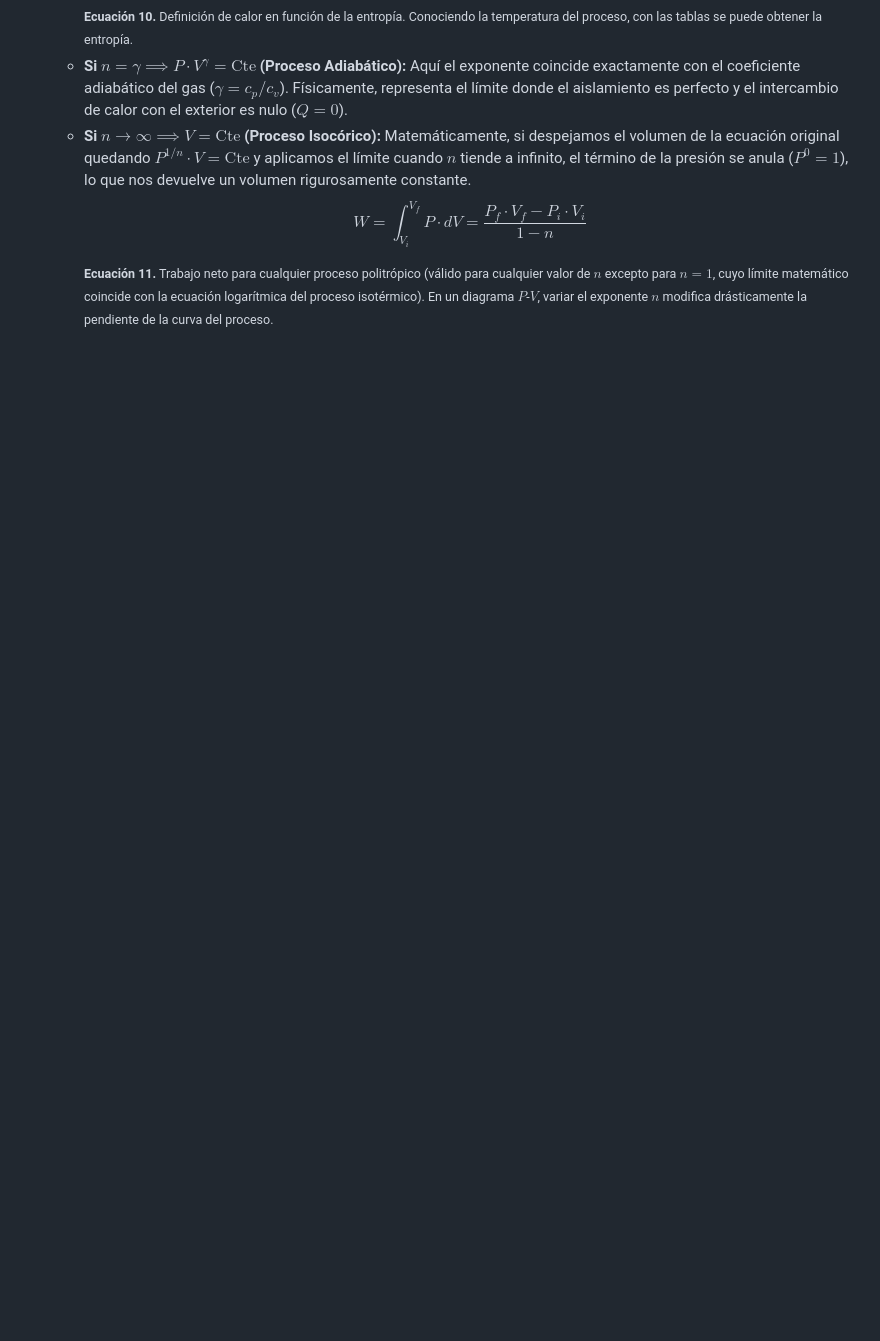
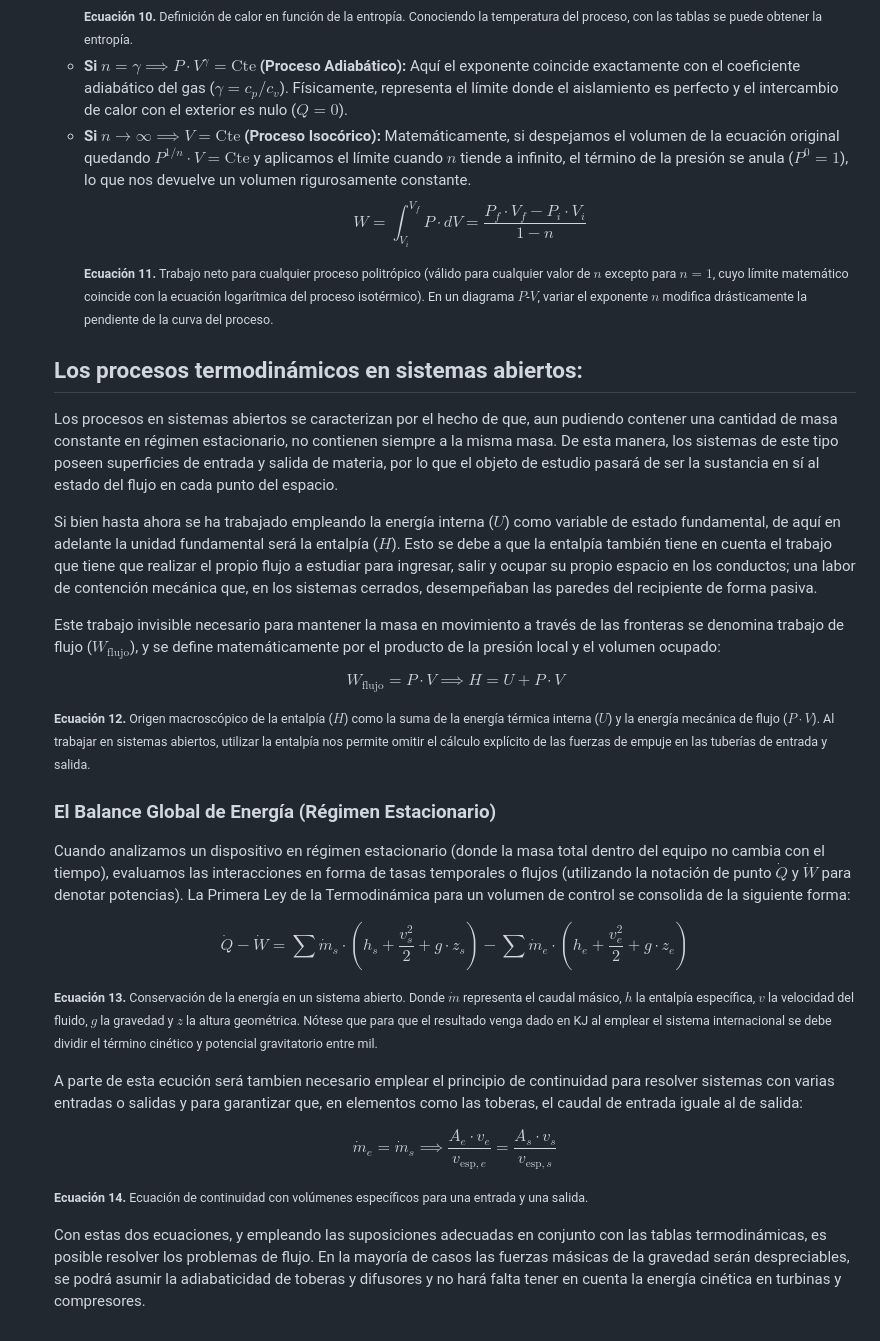
Before and after one commit to portaTuimil/Blog_Generator, a Markdown page: src/articles/onAnIntroductionToThermodynamicsAndItsLawsES.md, the part around the change. Drawn GitHub-style; blank space fills up the shorter version.

Commit message:
Blog: onAnIntroductionToThermodynamicsAndItsLawsES.

```diff
--- a/src/articles/onAnIntroductionToThermodynamicsAndItsLawsES.md
+++ b/src/articles/onAnIntroductionToThermodynamicsAndItsLawsES.md
@@ -207,3 +207,40 @@ $$\Delta S = \frac{\partial Q}{T}$$
 <small><b>Ecuación 11.</b> Trabajo neto para cualquier proceso politrópico (válido para cualquier valor de $n$ excepto para $n = 1$, cuyo límite matemático coincide con la ecuación logarítmica del proceso isotérmico). En un diagrama $P$-$V$, variar el exponente $n$ modifica drásticamente la pendiente de la curva del proceso.</small>
   </li>
 </ul>
+
+<h2>Los procesos termodinámicos en sistemas abiertos: </h2>
+<p>
+  Los procesos en sistemas abiertos se caracterizan por el hecho de que, aun pudiendo contener una cantidad de masa constante en régimen estacionario, no contienen siempre a la misma masa. De esta manera, los sistemas de este tipo poseen superficies de entrada y salida de materia, por lo que el objeto de estudio pasará de ser la sustancia en sí al estado del flujo en cada punto del espacio.
+</p>
+
+<p>
+  Si bien hasta ahora se ha trabajado empleando la energía interna ($U$) como variable de estado fundamental, de aquí en adelante la unidad fundamental será la entalpía ($H$). Esto se debe a que la entalpía también tiene en cuenta el trabajo que tiene que realizar el propio flujo a estudiar para ingresar, salir y ocupar su propio espacio en los conductos; una labor de contención mecánica que, en los sistemas cerrados, desempeñaban las paredes del recipiente de forma pasiva.
+</p>
+
+<p>
+  Este trabajo invisible necesario para mantener la masa en movimiento a través de las fronteras se denomina trabajo de flujo ($W_{\text{flujo}}$), y se define matemáticamente por el producto de la presión local y el volumen ocupado:
+</p>
+
+<div class="flex-wrapper">
+  <p>$$W_{\text{flujo}} = P \cdot V \implies H = U + P \cdot V$$</p>
+</div>
+
+<small><b>Ecuación 12.</b> Origen macroscópico de la entalpía ($H$) como la suma de la energía térmica interna ($U$) y la energía mecánica de flujo ($P \cdot V$). Al trabajar en sistemas abiertos, utilizar la entalpía nos permite omitir el cálculo explícito de las fuerzas de empuje en las tuberías de entrada y salida.</small>
+
+<h3>El Balance Global de Energía (Régimen Estacionario)</h3>
+<p>
+  Cuando analizamos un dispositivo en régimen estacionario (donde la masa total dentro del equipo no cambia con el tiempo), evaluamos las interacciones en forma de tasas temporales o flujos (utilizando la notación de punto $\dot{Q}$ y $\dot{W}$ para denotar potencias). La Primera Ley de la Termodinámica para un volumen de control se consolida de la siguiente forma:
+</p>
+
+<div class="flex-wrapper">
+  <p>$$\dot{Q} - \dot{W} =  \sum \dot{m}_s \cdot \left( h_s + \frac{v_s^2}{2} + g \cdot z_s \right) - \sum \dot{m}_e \cdot \left( h_e + \frac{v_e^2}{2} + g \cdot z_e \right)$$</p>
+</div>
+
+<small><b>Ecuación 13.</b> Conservación de la energía en un sistema abierto. Donde $\dot{m}$ representa el caudal másico, $h$ la entalpía específica, $v$ la velocidad del fluido, $g$ la gravedad y $z$ la altura geométrica. Nótese que para que el resultado venga dado en KJ al emplear el sistema internacional se debe dividir el término cinético y potencial gravitatorio entre mil.</small>
+
+<p>A parte de esta ecución será tambien necesario emplear el principio de continuidad para resolver sistemas con varias entradas o salidas y para garantizar que, en elementos como las toberas, el caudal de entrada iguale al de salida: </p>
+<div class="flex-wrapper">
+  <p>$$\dot{m}_e = \dot{m}_s \implies \frac{A_e \cdot v_e}{v_{\text{esp},e}} = \frac{A_s \cdot v_s}{v_{\text{esp},s}}$$</p>
+</div>
+<small><b>Ecuación 14.</b> Ecuación de continuidad con volúmenes específicos para una entrada y una salida.</small>
+<p>Con estas dos ecuaciones, y empleando las suposiciones adecuadas en conjunto con las tablas termodinámicas, es posible resolver los problemas de flujo. En la mayoría de casos las fuerzas másicas de la gravedad serán despreciables, se podrá asumir la adiabaticidad de toberas y difusores y no hará falta tener en cuenta la energía cinética en turbinas y compresores.</p>
```
